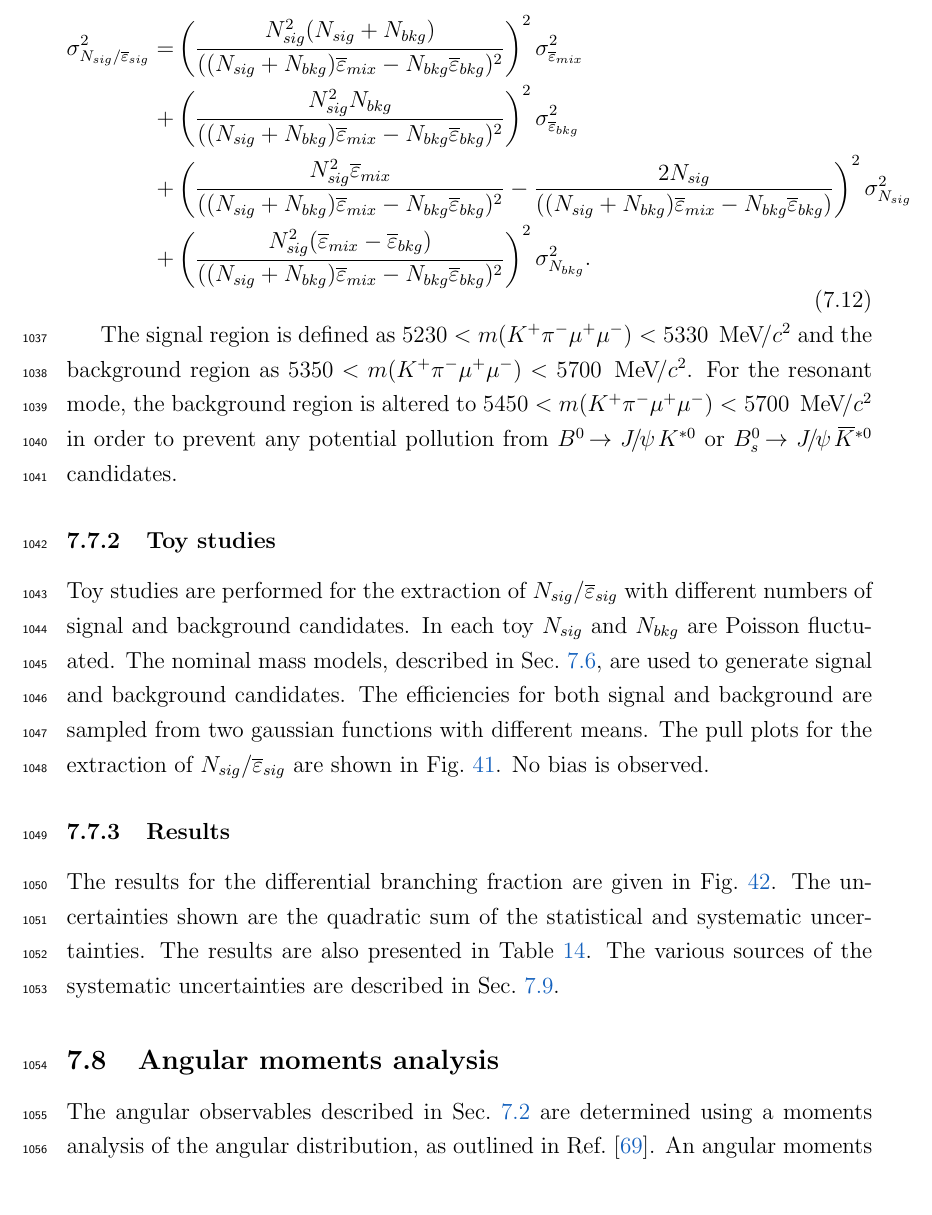
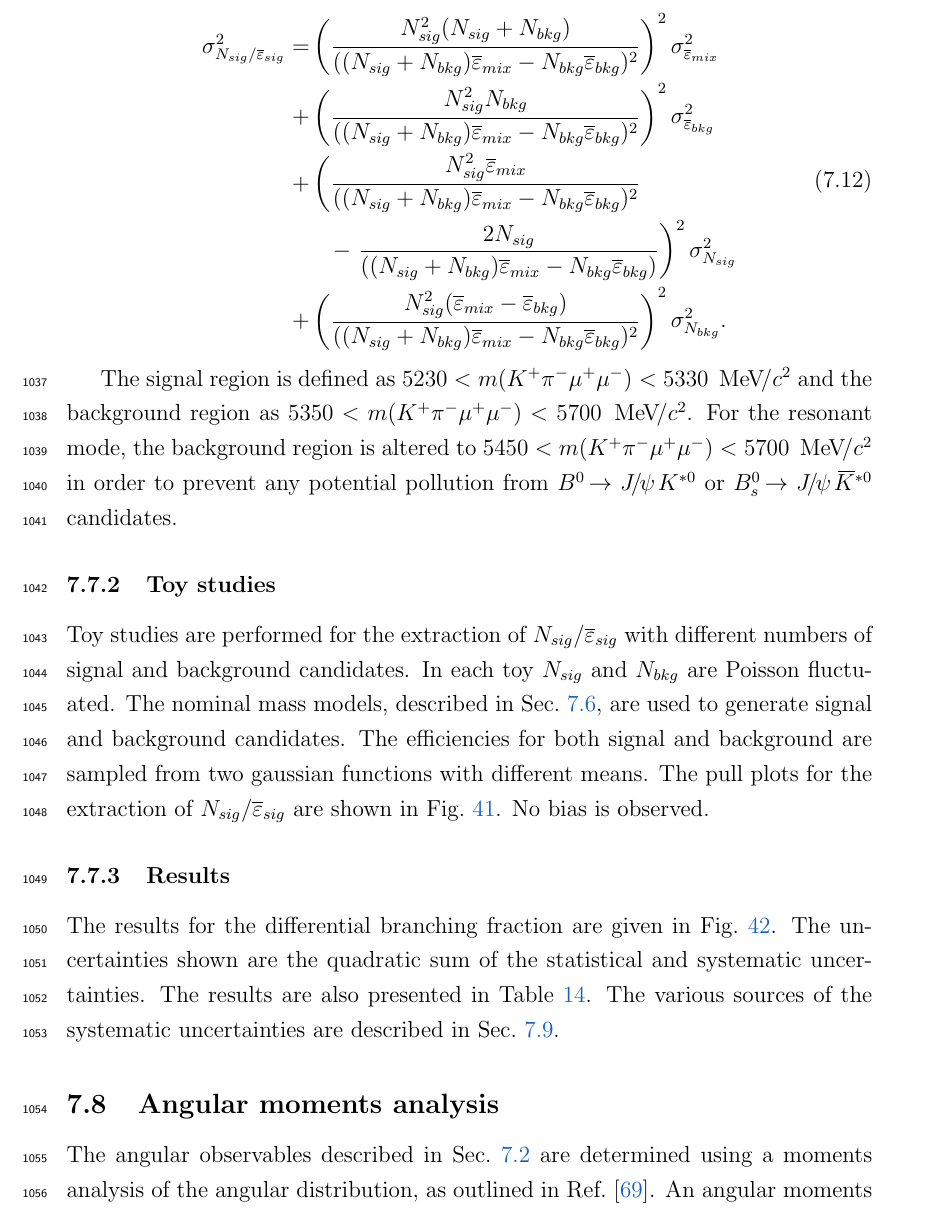
Before and after one commit to espenbowen/phd-thesis, a LaTeX thesis (thesis.tex, which reads chapters/kpimm/bf.tex): part of page 68 of 97, cut so that both start at the same text. Compiled offline with pdfLaTeX.

Commit message:
updating alignment in equation

```diff
--- a/chapters/kpimm/bf.tex
+++ b/chapters/kpimm/bf.tex
@@ -55,7 +55,8 @@ If there were only signal candidates present, the average efficiency would simpl
 \sigma_{N_{sig}/\overline{\varepsilon}_{sig}}^{2} =&
 \left(\frac{N_{sig}^{2}(N_{sig}+N_{bkg})}{((N_{sig}+N_{bkg})\overline{\varepsilon}_{mix} -  N_{bkg}\overline{\varepsilon}_{bkg})^2}\right)^{2}\sigma_{\overline{\varepsilon}_{mix}}^{2}\\
 +& \left(\frac{N_{sig}^{2}N_{bkg}}{((N_{sig}+N_{bkg})\overline{\varepsilon}_{mix} -  N_{bkg}\overline{\varepsilon}_{bkg})^2}\right)^{2}\sigma_{\overline{\varepsilon}_{bkg}}^{2}\\
-+& \left(\frac{N_{sig}^{2}\overline{\varepsilon}_{mix}}{((N_{sig}+N_{bkg})\overline{\varepsilon}_{mix} -  N_{bkg}\overline{\varepsilon}_{bkg})^2} - \frac{2N_{sig}}{((N_{sig}+N_{bkg})\overline{\varepsilon}_{mix} -  N_{bkg}\overline{\varepsilon}_{bkg})} \right)^{2}\sigma_{N_{sig}}^{2}\\
++& \left(\frac{N_{sig}^{2}\overline{\varepsilon}_{mix}}{((N_{sig}+N_{bkg})\overline{\varepsilon}_{mix} -  N_{bkg}\overline{\varepsilon}_{bkg})^2} \right. \\
+&\hphantom{-}- \left.  \frac{2N_{sig}}{((N_{sig}+N_{bkg})\overline{\varepsilon}_{mix} -  N_{bkg}\overline{\varepsilon}_{bkg})} \right)^{2}\sigma_{N_{sig}}^{2}\\
 +& \left(\frac{N_{sig}^{2}(\overline{\varepsilon}_{mix} - \overline{\varepsilon}_{bkg})}{((N_{sig}+N_{bkg})\overline{\varepsilon}_{mix} -  N_{bkg}\overline{\varepsilon}_{bkg})^2}\right)^{2}\sigma_{N_{bkg}}^{2}.
 \end{aligned}
 \end{equation}
```
